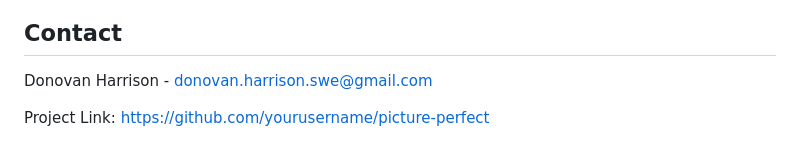
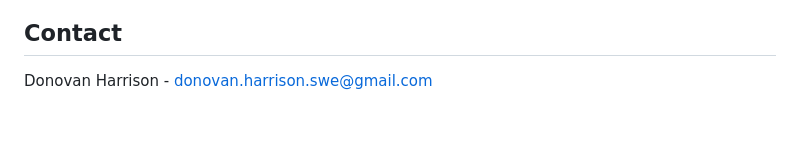
Before and after one commit to dhar135/picture-perfect, a Markdown page: README.md, the part around the change. Rendered like a GitHub page; blank space fills up the shorter version.

```diff
--- a/README.md
+++ b/README.md
@@ -126,5 +126,3 @@ This project is licensed under the MIT License - see the LICENSE file for detail
 ## Contact
 
 Donovan Harrison - donovan.harrison.swe@gmail.com
-
-Project Link: https://github.com/yourusername/picture-perfect
```
